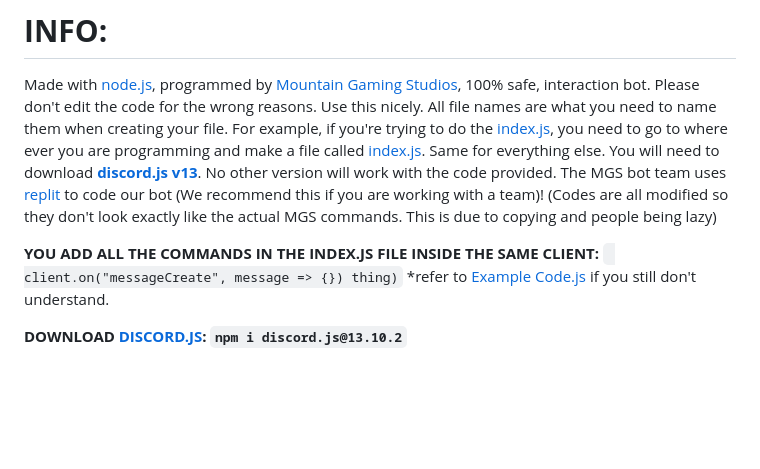
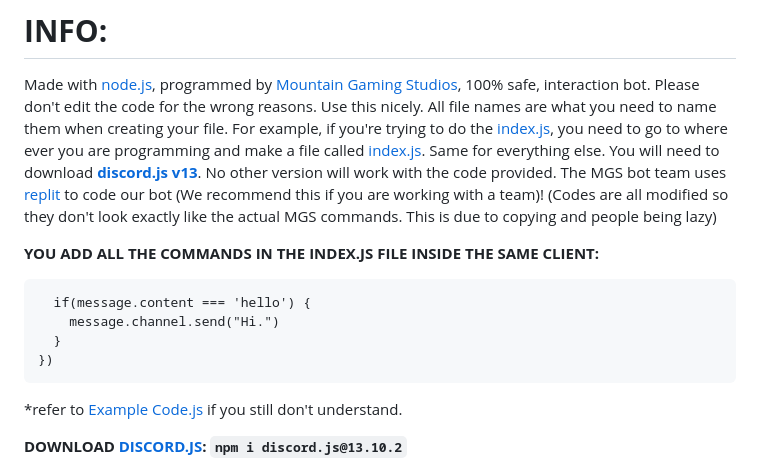
Before and after one commit to Zenoleader/MGS-Bot, a Markdown page: README.md, the part around the change. Rendered like a GitHub page; blank space fills up the shorter version.

````diff
--- a/README.md
+++ b/README.md
@@ -18,7 +18,15 @@ In places where it says token, you need to make a secret in [replit](https://rep
 
 Made with [node.js](https://nodejs.org/en/), programmed by [Mountain Gaming Studios](https://mountaingamingstudio.wixsite.com/mountaingaming), 100% safe, interaction bot. Please don't edit the code for the wrong reasons. Use this nicely. All file names are what you need to name them when creating your file. For example, if you're trying to do the [index.js](https://github.com/Zenoleader/MGS-Bot/blob/main/Main-files%20v13/index.js), you need to go to where ever you are programming and make a file called [index.js](https://github.com/Zenoleader/MGS-Bot/blob/main/Main-files%20v13/index.js). Same for everything else. You will need to download **[discord.js v13](https://discord.js.org/#/)**. No other version will work with the code provided. The MGS bot team uses [replit](https://replit.com) to code our bot (We recommend this if you are working with a team)! (Codes are all modified so they don't look exactly like the actual MGS commands. This is due to copying and people being lazy)
 
-**YOU ADD ALL THE COMMANDS IN THE INDEX.JS FILE INSIDE THE SAME CLIENT:** ``` client.on("messageCreate", message => {}) thing)```
+**YOU ADD ALL THE COMMANDS IN THE INDEX.JS FILE INSIDE THE SAME CLIENT:**
+
+``` client.on("messageCreate", message => {
+  if(message.content === 'hello') {
+    message.channel.send("Hi.")
+  }
+})
+```
+
 *refer to [Example Code.js](https://github.com/Zenoleader/MGS-Bot/blob/main/Example%20Code.js) if you still don't understand.
 
 **DOWNLOAD [DISCORD.JS](https://discord.js.org/#/): ```npm i discord.js@13.10.2```**
````
